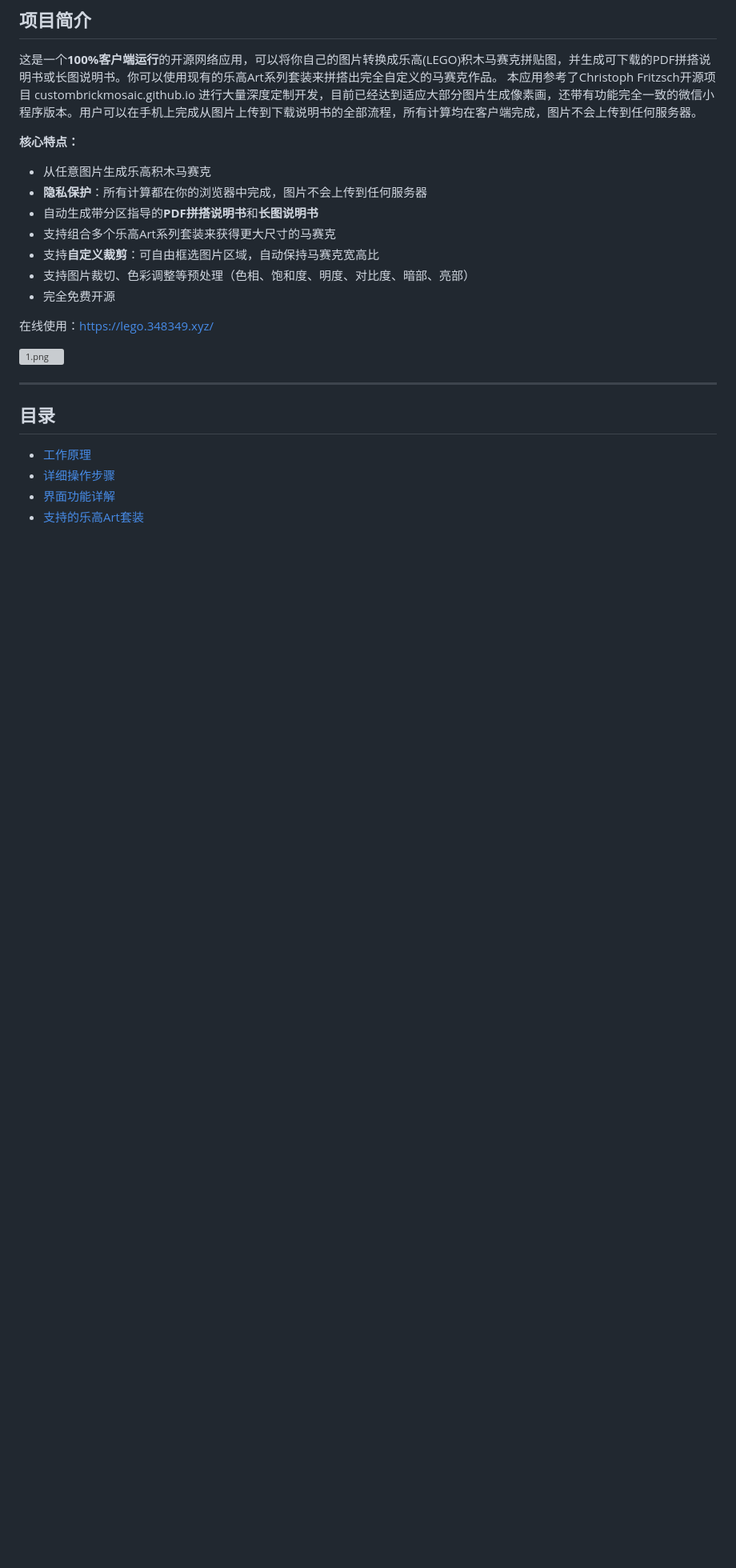
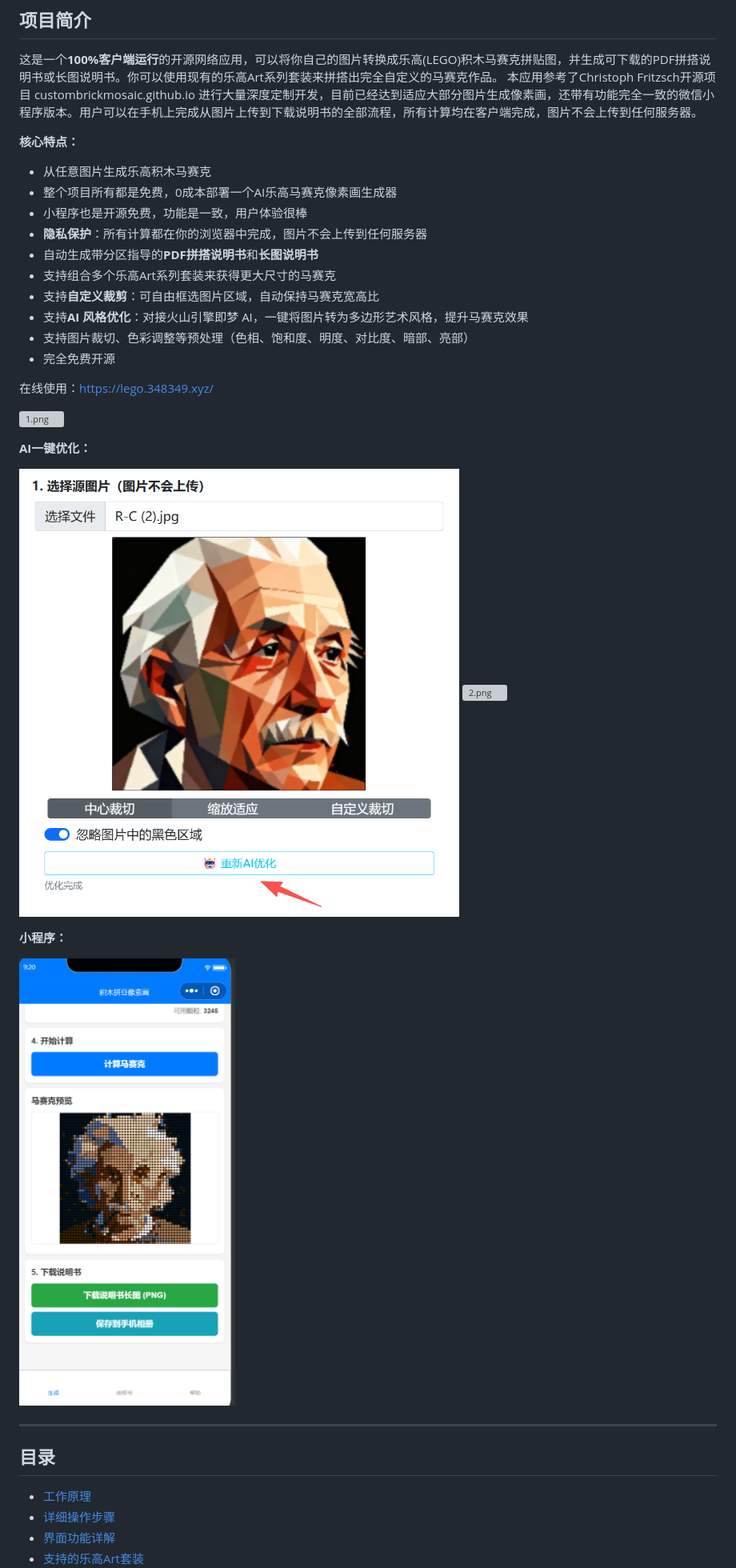
Before and after one commit to liangdabiao/brickMosaic, a Markdown page: README.md, the part around the change printed below. Shown: that part at 80% size. Rendered like a GitHub page; pictures changed too: images/ScreenShot_2026-04-22_144348_592.png (added); blank space fills up the shorter version; grey boxes are pictures that could not be loaded.

```diff
--- a/README.md
+++ b/README.md
@@ -10,10 +10,13 @@
 
 **核心特点：**
 - 从任意图片生成乐高积木马赛克
+- 整个项目所有都是免费，0成本部署一个AI乐高马赛克像素画生成器
+- 小程序也是开源免费，功能是一致，用户体验很棒
 - **隐私保护**：所有计算都在你的浏览器中完成，图片不会上传到任何服务器
 - 自动生成带分区指导的**PDF拼搭说明书**和**长图说明书**
 - 支持组合多个乐高Art系列套装来获得更大尺寸的马赛克
 - 支持**自定义裁剪**：可自由框选图片区域，自动保持马赛克宽高比
+- 支持**AI 风格优化**：对接火山引擎即梦 AI，一键将图片转为多边形艺术风格，提升马赛克效果
 - 支持图片裁切、色彩调整等预处理（色相、饱和度、明度、对比度、暗部、亮部）
 - 完全免费开源
 
@@ -21,6 +24,14 @@
 
 ![1.png](images/ScreenShot_2026-04-21_230845_154.png)
 
+**AI一键优化：**
+
+![2.png](images/ScreenShot_2026-04-22_144348_592.png)
+![2.png](images/ScreenShot_2026-04-22_144447_256.png)
+
+**小程序：**
+
+![4.png](images/ScreenShot_2026-04-22_092133_531.png)
 
 ---
 
```
Also changed, not shown: other parts of README.md (+132 -1 lines), cloudflare部署.md (line endings or trailing spaces), 6 other files.
